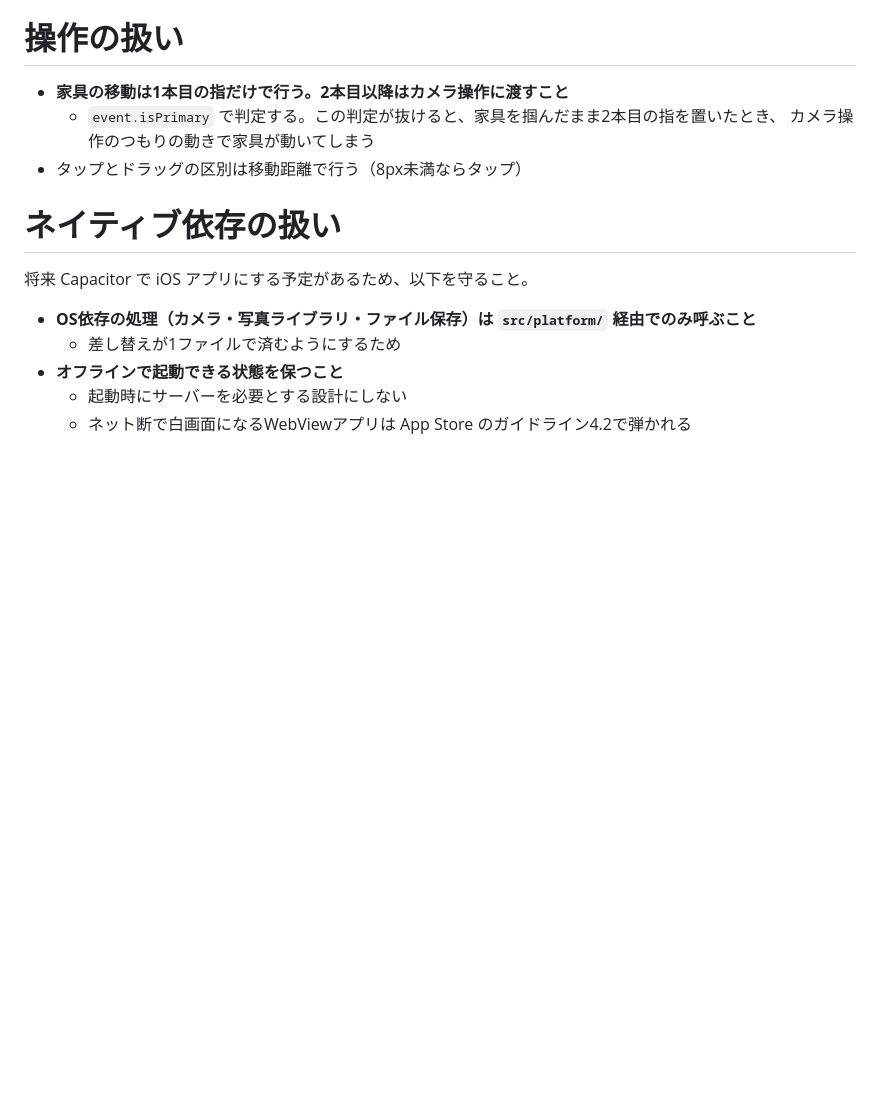
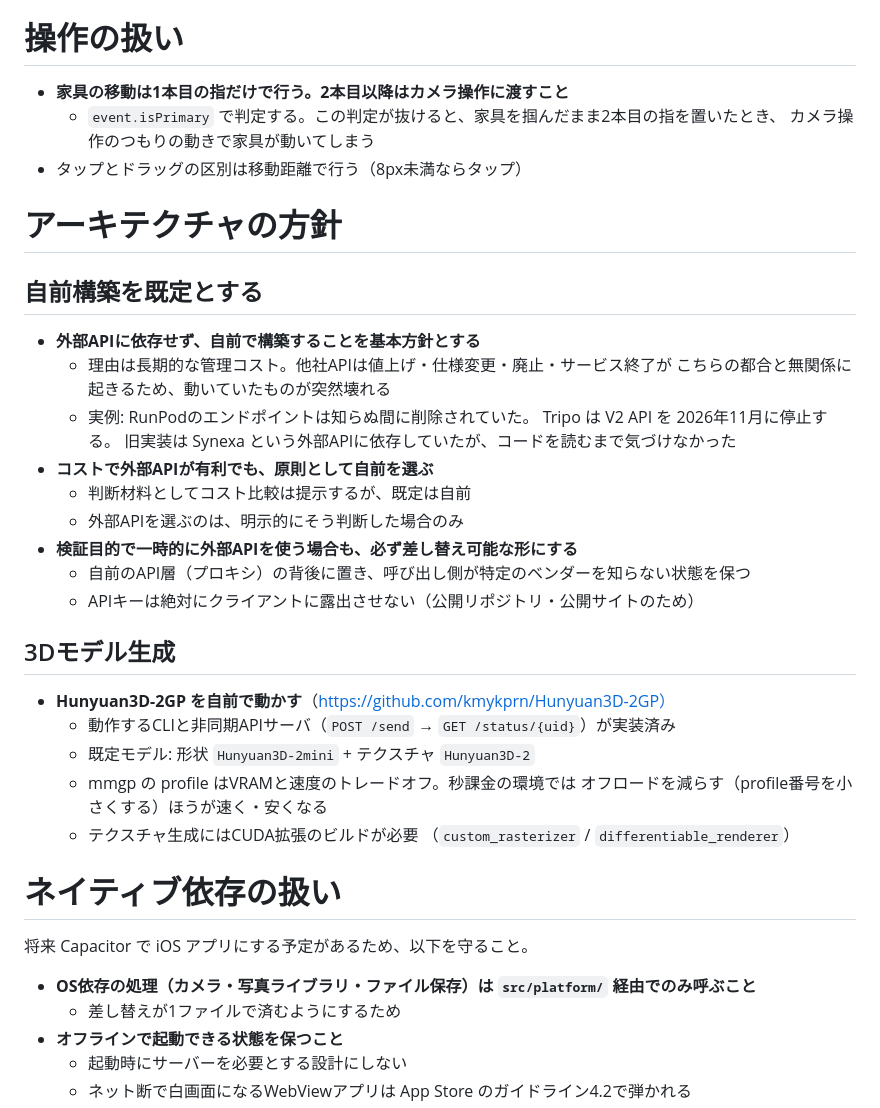
Before and after one commit to kmykprn/roomplanner-web, a Markdown page: CLAUDE.md, the part around the change. GitHub-like rendering; blank space fills up the shorter version.

Commit message:
外部APIではなく自前構築を既定とする方針を記録
長期的な管理コストを理由に、外部APIへの依存を避け自前で
構築することを基本方針として明記した。

この会話中に判明した実例も併せて記録している。
- RunPodのエンドポイントが知らぬ間に削除されていた
- Tripo は V2 API を2026年11月に停止する
- 旧実装が Synexa という外部APIに依存していたことに、
  コードを読むまで気づけなかった

あわせて、3Dモデル生成は Hunyuan3D-2GP を自前で動かす方針と、
そのリポジトリで既に判明している事項（既定モデル、mmgpのprofile、
CUDA拡張のビルドが必要なこと）を記載した。

Co-Authored-By: Claude Opus 5 <noreply@anthropic.com>
Claude-Session: https://claude.ai/code/session_01WGPAS5L6kCAA9KpB1J4siM

```diff
--- a/CLAUDE.md
+++ b/CLAUDE.md
@@ -95,6 +95,33 @@ mesh.position.y = height / 2;
     カメラ操作のつもりの動きで家具が動いてしまう
 - タップとドラッグの区別は移動距離で行う（8px未満ならタップ）
 
+# アーキテクチャの方針
+
+## 自前構築を既定とする
+
+- **外部APIに依存せず、自前で構築することを基本方針とする**
+  - 理由は長期的な管理コスト。他社APIは値上げ・仕様変更・廃止・サービス終了が
+    こちらの都合と無関係に起きるため、動いていたものが突然壊れる
+  - 実例: RunPodのエンドポイントは知らぬ間に削除されていた。
+    Tripo は V2 API を 2026年11月に停止する。
+    旧実装は Synexa という外部APIに依存していたが、コードを読むまで気づけなかった
+- **コストで外部APIが有利でも、原則として自前を選ぶ**
+  - 判断材料としてコスト比較は提示するが、既定は自前
+  - 外部APIを選ぶのは、明示的にそう判断した場合のみ
+- **検証目的で一時的に外部APIを使う場合も、必ず差し替え可能な形にする**
+  - 自前のAPI層（プロキシ）の背後に置き、呼び出し側が特定のベンダーを知らない状態を保つ
+  - APIキーは絶対にクライアントに露出させない（公開リポジトリ・公開サイトのため）
+
+## 3Dモデル生成
+
+- **Hunyuan3D-2GP を自前で動かす**（https://github.com/kmykprn/Hunyuan3D-2GP）
+  - 動作するCLIと非同期APIサーバ（`POST /send` → `GET /status/{uid}`）が実装済み
+  - 既定モデル: 形状 `Hunyuan3D-2mini` + テクスチャ `Hunyuan3D-2`
+  - mmgp の profile はVRAMと速度のトレードオフ。秒課金の環境では
+    オフロードを減らす（profile番号を小さくする）ほうが速く・安くなる
+  - テクスチャ生成にはCUDA拡張のビルドが必要
+    （`custom_rasterizer` / `differentiable_renderer`）
+
 # ネイティブ依存の扱い
 
 将来 Capacitor で iOS アプリにする予定があるため、以下を守ること。
```
